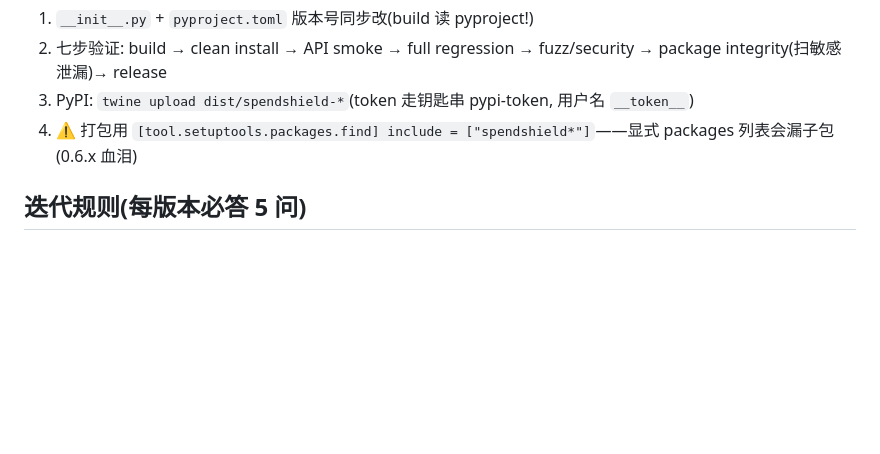
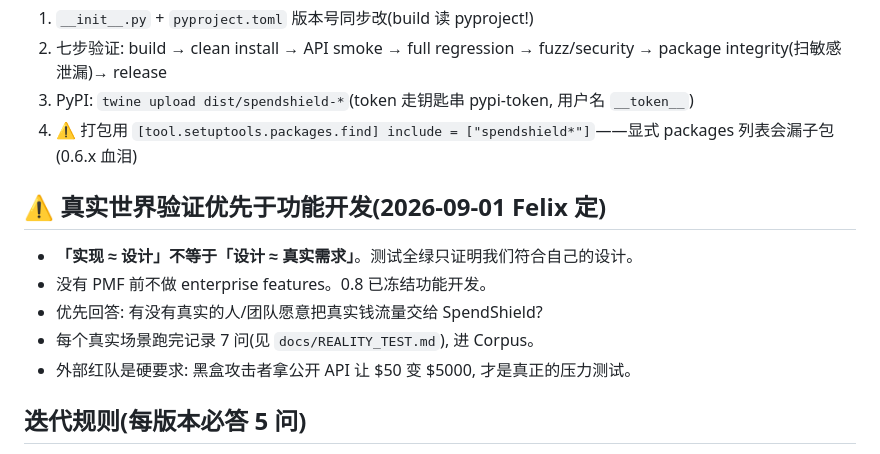
Before and after one commit to felixpg13-glitch/spendshield, a Markdown page: CLAUDE.md, the part around the change. Rendered like a GitHub page; blank space fills up the shorter version.

Commit message:
Reality Test: 停止0.8功能开发, 真实世界验证优先(7问/场景清单/麦当当=第一真实Agent); CLAUDE.md 更新优先级

```diff
--- a/CLAUDE.md
+++ b/CLAUDE.md
@@ -80,6 +80,14 @@ Simulator 与真实 authorize 语义必须严格一致——改引擎时跑 `tes
 3. PyPI: `twine upload dist/spendshield-*`(token 走钥匙串 pypi-token, 用户名 `__token__`)
 4. ⚠️ 打包用 `[tool.setuptools.packages.find] include = ["spendshield*"]`——显式 packages 列表会漏子包(0.6.x 血泪)
 
+## ⚠️ 真实世界验证优先于功能开发(2026-09-01 Felix 定)
+
+- **「实现 ≈ 设计」不等于「设计 ≈ 真实需求」**。测试全绿只证明我们符合自己的设计。
+- 没有 PMF 前不做 enterprise features。0.8 已冻结功能开发。
+- 优先回答: 有没有真实的人/团队愿意把真实钱流量交给 SpendShield?
+- 每个真实场景跑完记录 7 问(见 `docs/REALITY_TEST.md`), 进 Corpus。
+- 外部红队是硬要求: 黑盒攻击者拿公开 API 让 $50 变 $5000, 才是真正的压力测试。
+
 ## 迭代规则(每版本必答 5 问)
 
 1. 新增了什么能力?
```
Also changed, not shown: docs/REALITY_TEST.md (added, +54 -0 lines).
